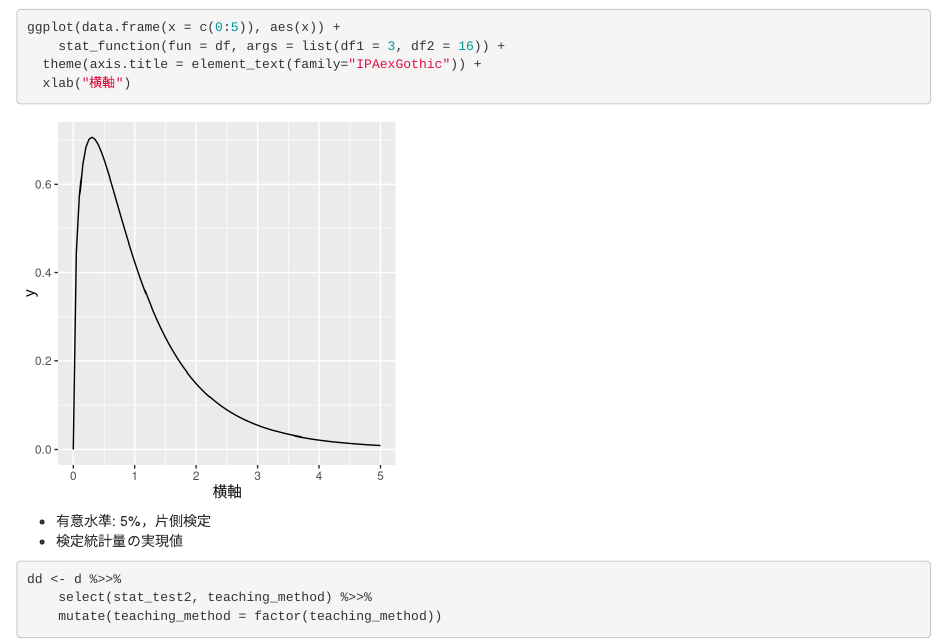
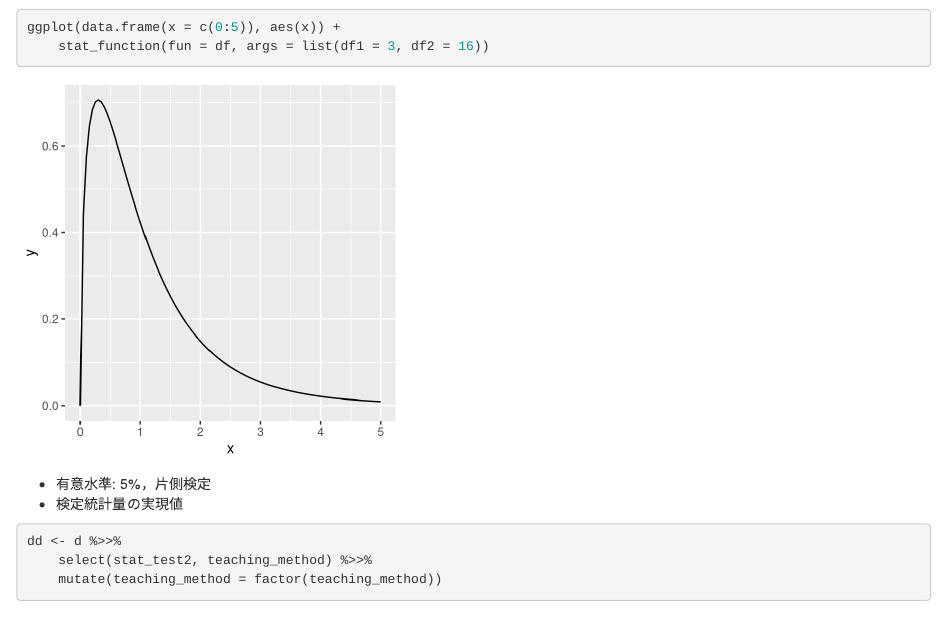
Before and after one commit to whatalnk/r-easy-stat, an R Markdown document (Chap07.Rmd): the page in a window 1100 px wide, from 2780 px down. Rendered offline with R 4.5, knitr and Pandoc, with nearby package versions; some code elsewhere in the file could not run offline.

Commit message:
Fix x axis

````diff
--- a/Chap07.Rmd
+++ b/Chap07.Rmd
@@ -66,9 +66,7 @@ help_console(df)
 
 ```{r, fig.width = 4, fig.height = 4}
 ggplot(data.frame(x = c(0:5)), aes(x)) +
-    stat_function(fun = df, args = list(df1 = 3, df2 = 16)) +
-  theme(axis.title = element_text(family="IPAexGothic")) +
-  xlab("横軸")
+    stat_function(fun = df, args = list(df1 = 3, df2 = 16))
 ```
 
 * 有意水準: 5%，片側検定
````
Also changed, not shown: Chap07.nb.html.
